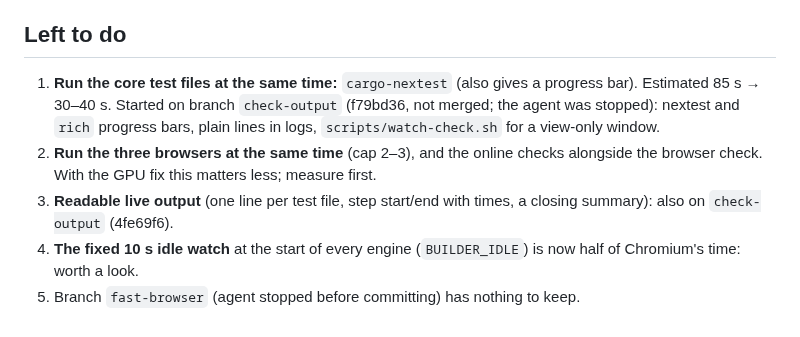
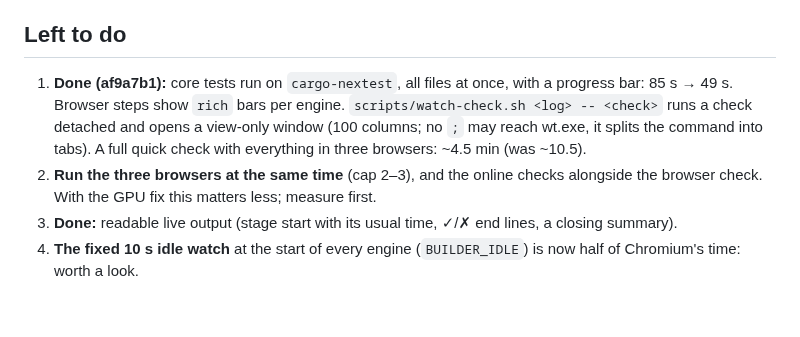
Before and after one commit to ptonkle/ape-race, a Markdown page: notes/test-performance.md, the part around the change. GitHub-like rendering.

```diff
--- a/notes/test-performance.md
+++ b/notes/test-performance.md
@@ -34,8 +34,7 @@ Several agents running heavy tests at once pushed load to 30–45 and made brows
 
 ## Left to do
 
-1. **Run the core test files at the same time:** `cargo-nextest` (also gives a progress bar). Estimated 85 s → 30–40 s. Started on branch `check-output` (f79bd36, not merged; the agent was stopped): nextest and `rich` progress bars, plain lines in logs, `scripts/watch-check.sh` for a view-only window.
+1. **Done (af9a7b1):** core tests run on `cargo-nextest`, all files at once, with a progress bar: 85 s → 49 s. Browser steps show `rich` bars per engine. `scripts/watch-check.sh <log> -- <check>` runs a check detached and opens a view-only window (100 columns; no `;` may reach wt.exe, it splits the command into tabs). A full quick check with everything in three browsers: ~4.5 min (was ~10.5).
 2. **Run the three browsers at the same time** (cap 2–3), and the online checks alongside the browser check. With the GPU fix this matters less; measure first.
-3. **Readable live output** (one line per test file, step start/end with times, a closing summary): also on `check-output` (4fe69f6).
+3. **Done:** readable live output (stage start with its usual time, ✓/✗ end lines, a closing summary).
 4. **The fixed 10 s idle watch** at the start of every engine (`BUILDER_IDLE`) is now half of Chromium's time: worth a look.
-5. Branch `fast-browser` (agent stopped before committing) has nothing to keep.
```
Also changed, not shown: TRIAGE.md (+1 -1 lines).
